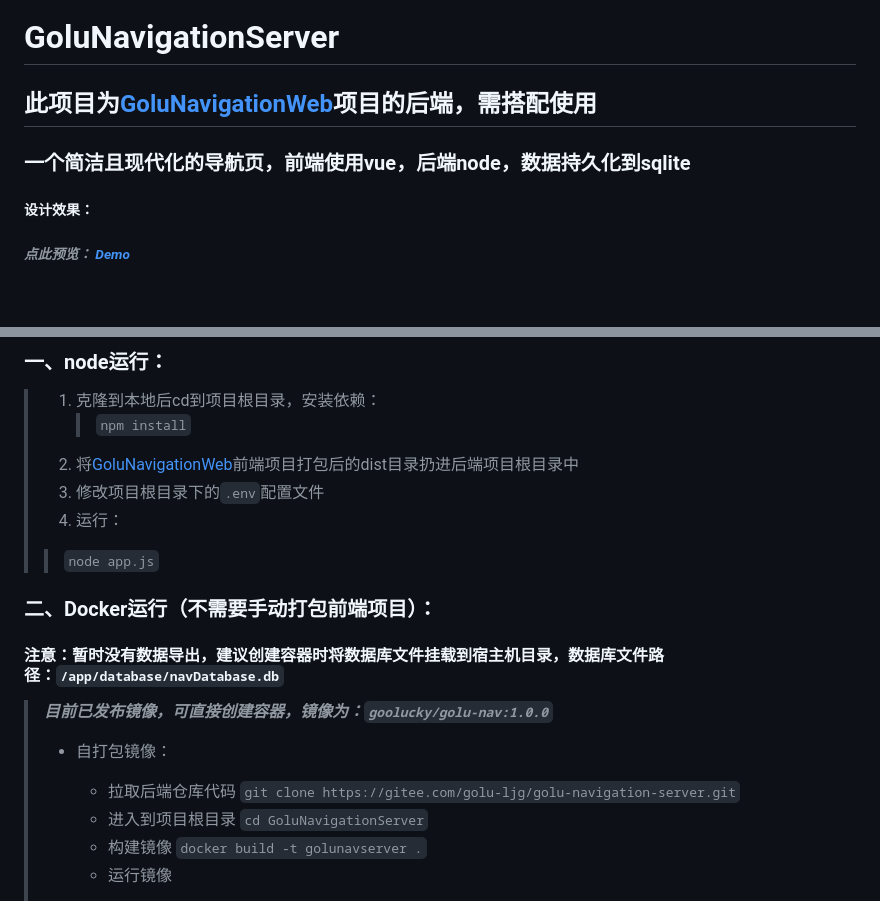
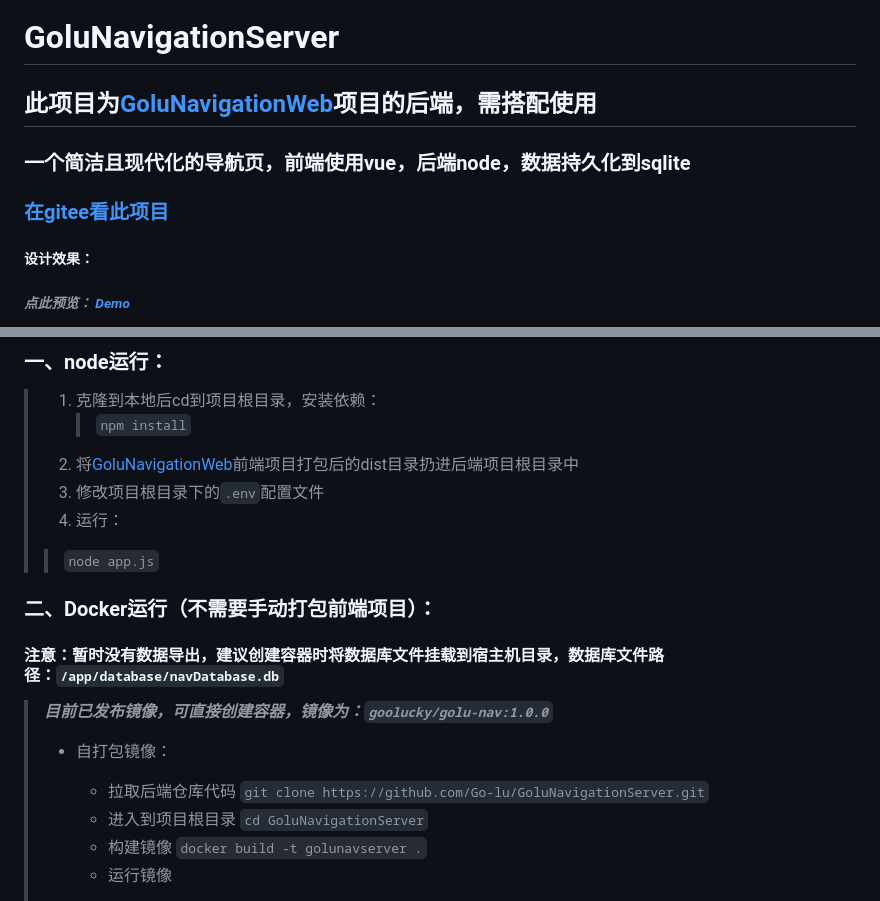
Before and after one commit to Go-lu/GoluNavigationServer, a Markdown page: README.MD, 2 parts joined by grey strips. Rendered like a GitHub page; blank space fills up the shorter version.

```diff
--- a/README.MD
+++ b/README.MD
@@ -4,4 +4,5 @@
 ### 一个简洁且现代化的导航页，前端使用vue，后端node，数据持久化到sqlite
+### [在gitee看此项目](https://github.com/Go-lu/GoluNavigationServer)
 
 ##### 设计效果：
 ###### _点此预览： [Demo](http://demo.nav.golu.top)_
@@ -38,7 +39,7 @@
 #### 注意：暂时没有数据导出，建议创建容器时将数据库文件挂载到宿主机目录，数据库文件路径：`/app/database/navDatabase.db`
 > ***目前已发布镜像，可直接创建容器，镜像为：`goolucky/golu-nav:1.0.0`***
 > - 自打包镜像：
->   - 拉取后端仓库代码 `git clone https://gitee.com/golu-ljg/golu-navigation-server.git`
+>   - 拉取后端仓库代码 `git clone https://github.com/Go-lu/GoluNavigationServer.git`
 >   - 进入到项目根目录 `cd GoluNavigationServer`
 >   - 构建镜像 `docker build -t golunavserver .`
 >   - 运行镜像
```
Also changed, not shown: other parts of README.MD (+2 -2 lines).
